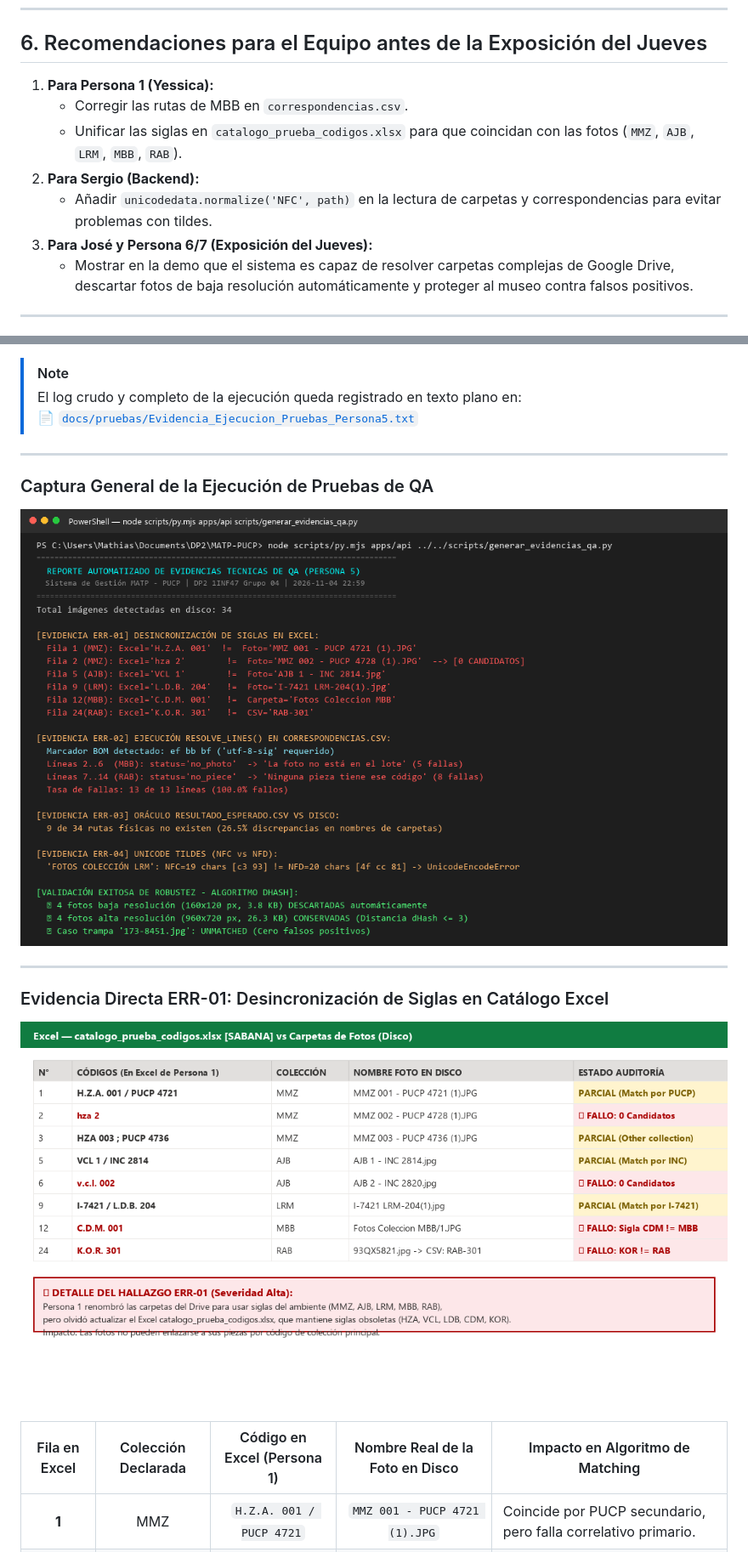
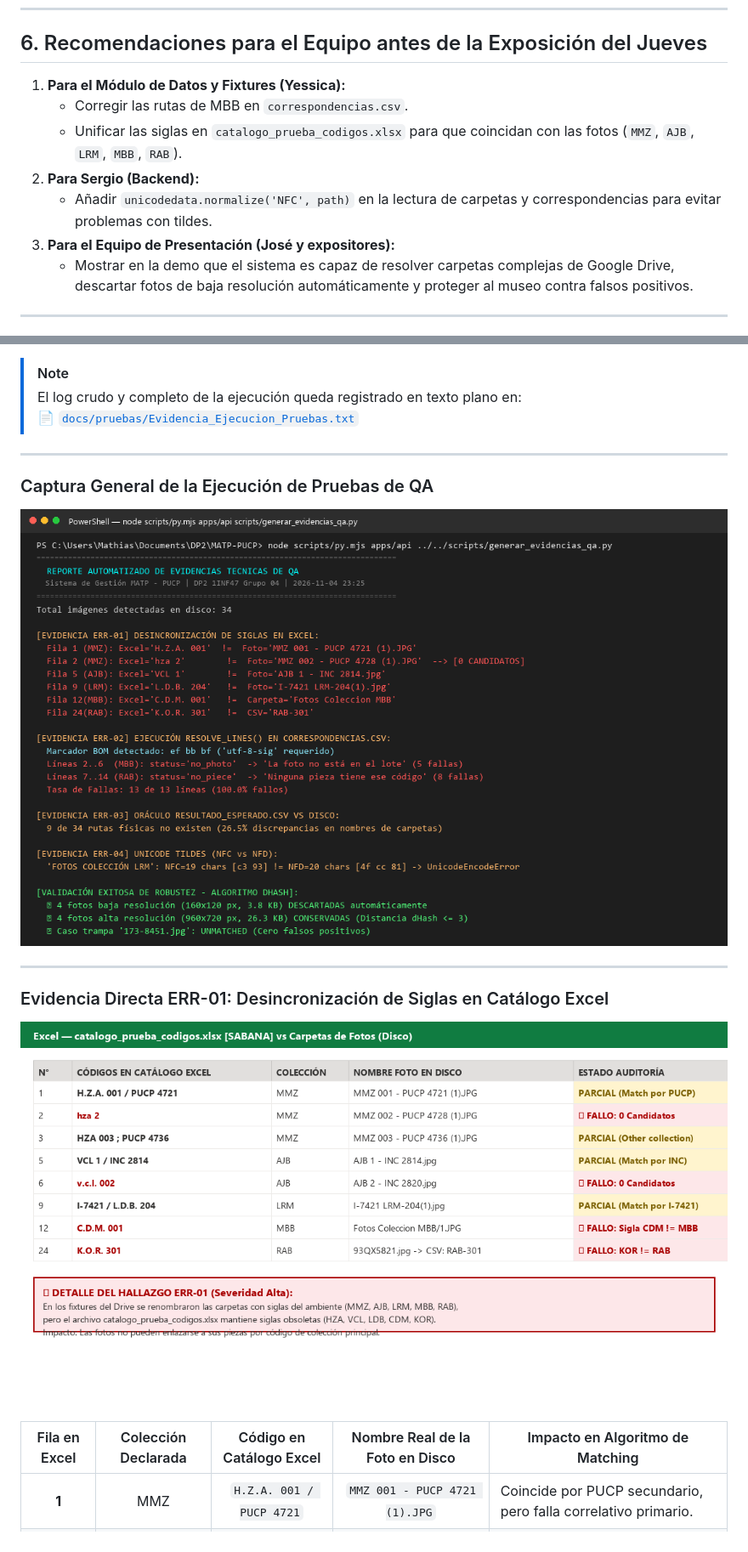
Before and after one commit to AndreAsenjo18/MATP-PUCP, a Markdown page: docs/pruebas/Informe_Pruebas_Importacion_Fotografica.md, 2 parts joined by grey strips. Shown at 85% size. GitHub-like rendering; pictures changed too: docs/pruebas/capturas/captura_1_terminal_ejecucion_qa.png, docs/pruebas/capturas/captura_2_desincronizacion_excel_fotos.png.

Commit message:
docs(qa): informe de pruebas y lista de errores en fixtures de fotos

```diff
--- a/docs/pruebas/Informe_Pruebas_Importacion_Fotografica_Persona5.md
+++ b/docs/pruebas/Informe_Pruebas_Importacion_Fotografica.md
@@ -148,12 +148,12 @@ Efectividad Final de Emparejamiento tras configuración:            33 de 33 (10
 
 ## 6. Recomendaciones para el Equipo antes de la Exposición del Jueves
 
-1. **Para Persona 1 (Yessica):**
+1. **Para el Módulo de Datos y Fixtures (Yessica):**
    * Corregir las rutas de MBB en `correspondencias.csv`.
    * Unificar las siglas en `catalogo_prueba_codigos.xlsx` para que coincidan con las fotos (`MMZ`, `AJB`, `LRM`, `MBB`, `RAB`).
 2. **Para Sergio (Backend):**
    * Añadir `unicodedata.normalize('NFC', path)` en la lectura de carpetas y correspondencias para evitar problemas con tildes.
-3. **Para José y Persona 6/7 (Exposición del Jueves):**
+3. **Para el Equipo de Presentación (José y expositores):**
    * Mostrar en la demo que el sistema es capaz de resolver carpetas complejas de Google Drive, descartar fotos de baja resolución automáticamente y proteger al museo contra falsos positivos.
 
 ---
@@ -182,7 +182,7 @@ node scripts/py.mjs apps/api ../../scripts/generar_evidencias_qa.py
 
 > [!NOTE]
 > El log crudo y completo de la ejecución queda registrado en texto plano en:
-> 📄 [`docs/pruebas/Evidencia_Ejecucion_Pruebas_Persona5.txt`](file:///c:/Users/Mathias/Documents/DP2/MATP-PUCP/docs/pruebas/Evidencia_Ejecucion_Pruebas_Persona5.txt)
+> 📄 [`docs/pruebas/Evidencia_Ejecucion_Pruebas.txt`](file:///c:/Users/Mathias/Documents/DP2/MATP-PUCP/docs/pruebas/Evidencia_Ejecucion_Pruebas.txt)
 
 ---
 
@@ -196,7 +196,7 @@ node scripts/py.mjs apps/api ../../scripts/generar_evidencias_qa.py
 
 ![Desincronización de Siglas Excel vs Fotos](capturas/captura_2_desincronizacion_excel_fotos.png)
 
-| Fila en Excel | Colección Declarada | Código en Excel (Persona 1) | Nombre Real de la Foto en Disco | Impacto en Algoritmo de Matching |
+| Fila en Excel | Colección Declarada | Código en Catálogo Excel | Nombre Real de la Foto en Disco | Impacto en Algoritmo de Matching |
 |:---:|:---:|:---:|:---:|---|
 | **1** | MMZ | `H.Z.A. 001 / PUCP 4721` | `MMZ 001 - PUCP 4721 (1).JPG` | Coincide por PUCP secundario, pero falla correlativo primario. |
 | **2** | MMZ | `hza 2` | `MMZ 002 - PUCP 4728 (1).JPG` | 🔴 **Fallo Total:** `MMZ 2` no empareja con `HZA 2` (0 candidatos). |
```
Also changed, not shown: other parts of docs/pruebas/Informe_Pruebas_Importacion_Fotografica.md (+12 -12 lines), 4 other files.
